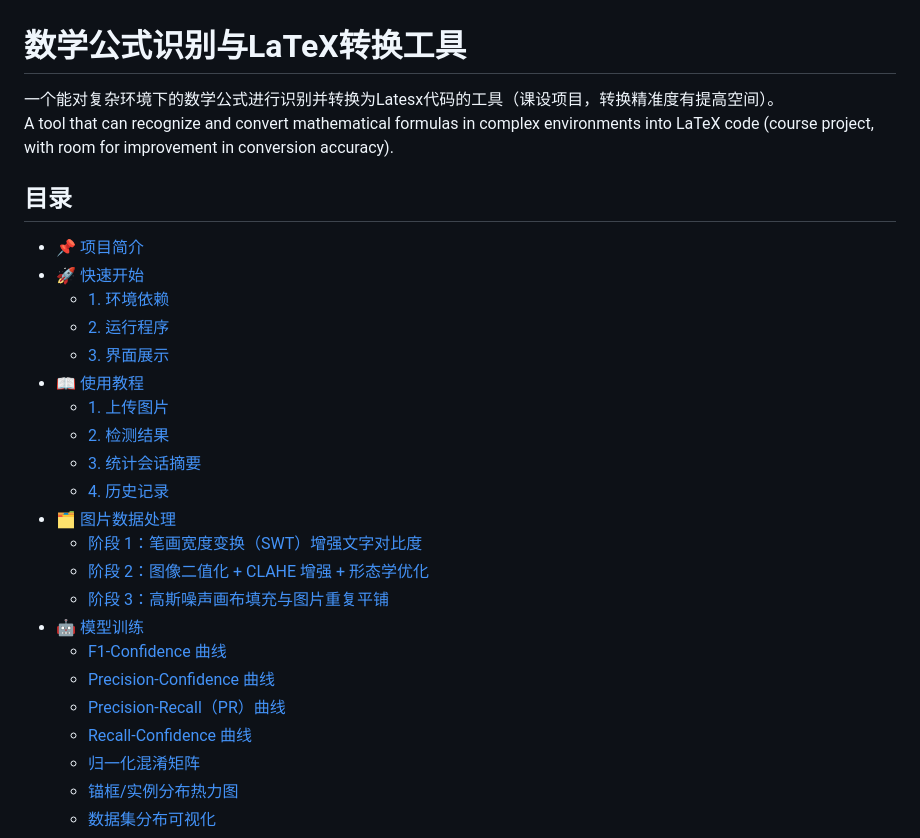
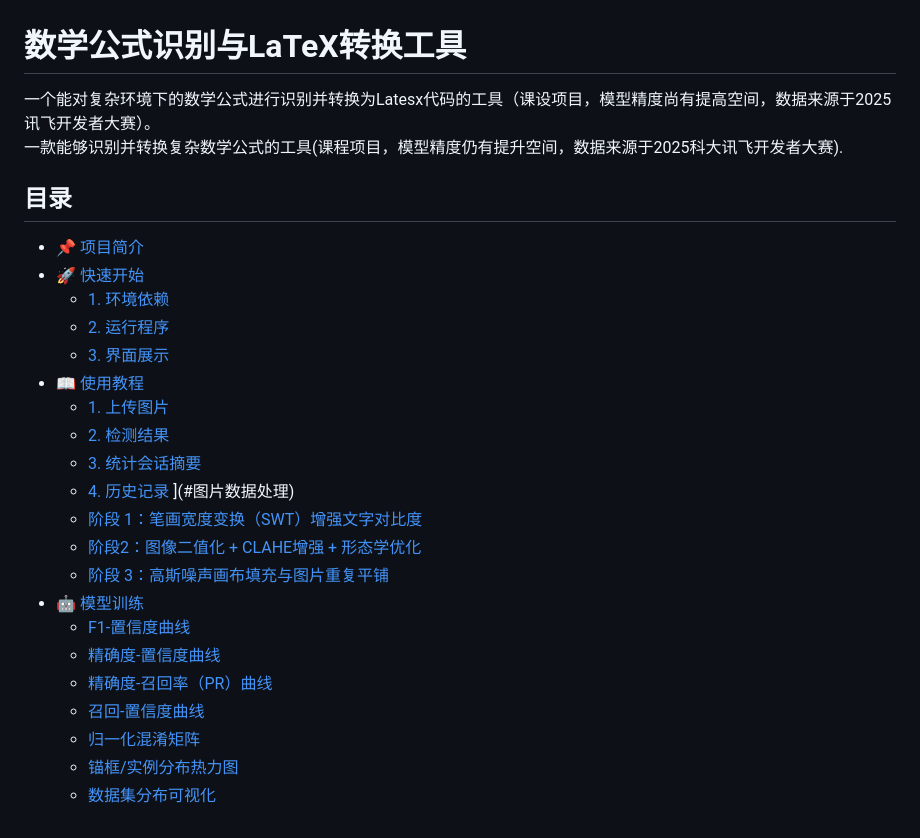
Before and after one commit to RroundeFK/-Latex-, a Markdown page: README.md, the part around the change. GitHub-like rendering.

```diff
--- a/README.md
+++ b/README.md
@@ -1,6 +1,6 @@
 # 数学公式识别与LaTeX转换工具
-一个能对复杂环境下的数学公式进行识别并转换为Latesx代码的工具（课设项目，转换精准度有提高空间）。
-A tool that can recognize and convert mathematical formulas in complex environments into LaTeX code (course project, with room for improvement in conversion accuracy).
+一个能对复杂环境下的数学公式进行识别并转换为Latesx代码的工具（课设项目，模型精度尚有提高空间，数据来源于2025讯飞开发者大赛）。
+一款能够识别并转换复杂数学公式的工具(课程项目，模型精度仍有提升空间，数据来源于2025科大讯飞开发者大赛).
 
 ## 目录
 - [📌 项目简介](#📌-项目简介)
@@ -13,15 +13,15 @@ A tool that can recognize and convert mathematical formulas in complex environme
   - [2. 检测结果](#2-检测结果)
   - [3. 统计会话摘要](#3-统计会话摘要)
   - [4. 历史记录](#4-历史记录)
-- [🗂️ 图片数据处理](#🗂️图片数据处理)
+](#图片数据处理)
   - [阶段 1：笔画宽度变换（SWT）增强文字对比度](#阶段-1笔画宽度变换swt增强文字对比度)
-  - [阶段 2：图像二值化 + CLAHE 增强 + 形态学优化](#阶段-2图像二值化--clahe-增强--形态学优化)
+  - [阶段2：图像二值化 + CLAHE增强 + 形态学优化](#阶段-2图像二值化--clahe-增强--形态学优化)
   - [阶段 3：高斯噪声画布填充与图片重复平铺](#阶段-3高斯噪声画布填充与图片重复平铺)
 - [🤖 模型训练](#🤖模型训练)
-  - [F1-Confidence 曲线](#1f1-confidence-曲线)
-  - [Precision-Confidence 曲线](#2precision-confidence-曲线)
-  - [Precision-Recall（PR）曲线](#3precision-recallpr曲线)
-  - [Recall-Confidence 曲线](#4recall-confidence-曲线)
+  - [F1-置信度曲线](#1f1-置信度曲线)
+  - [精确度-置信度曲线](#2精确度-置信度曲线)
+  - [精确度-召回率（PR）曲线](#3精确度-召回率pr曲线)
+  - [召回-置信度曲线](#4召回-置信度曲线)
   - [归一化混淆矩阵](#5归一化混淆矩阵confusion-matrix-normalized)
   - [锚框/实例分布热力图](#6锚框实例分布热力图)
   - [数据集分布可视化](#7数据集分布可视化corner-plot)
```
